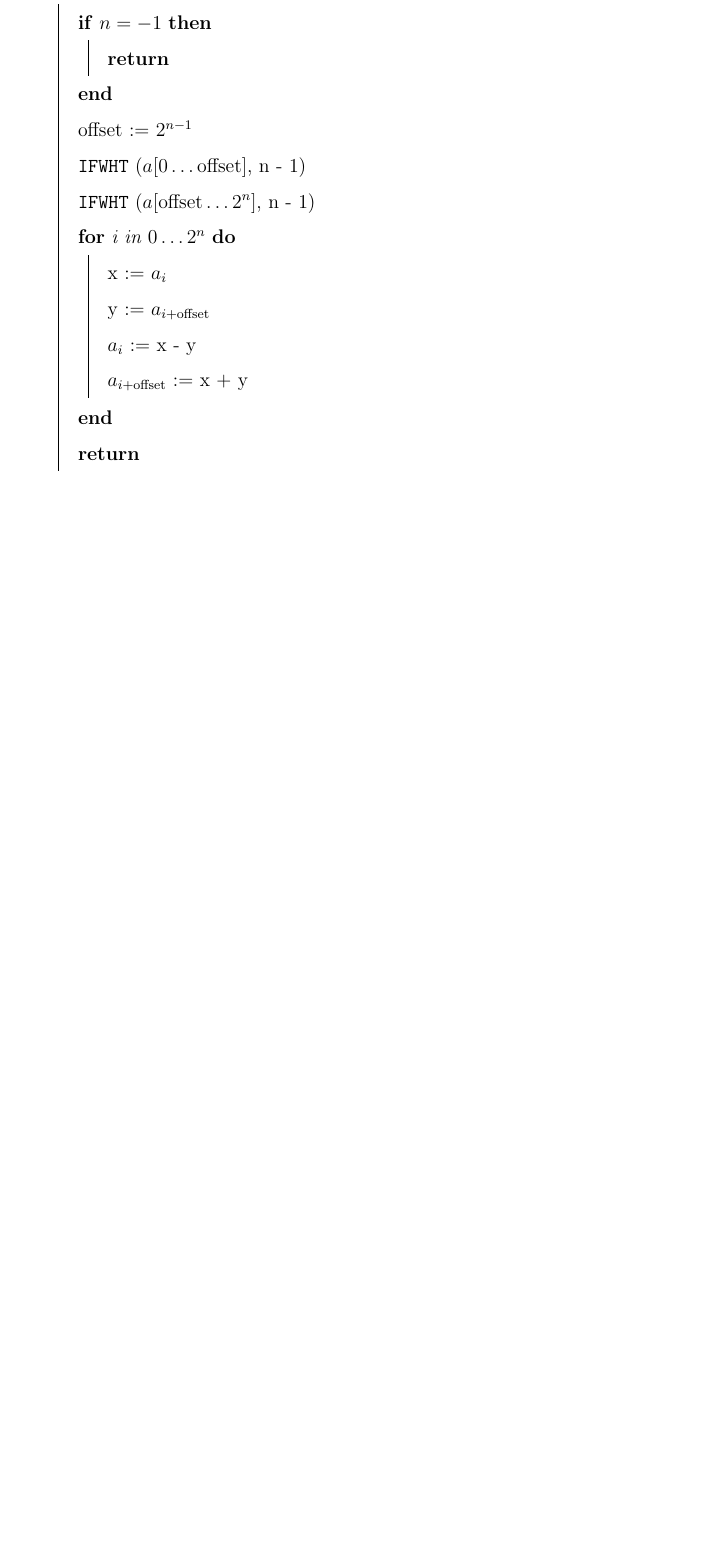
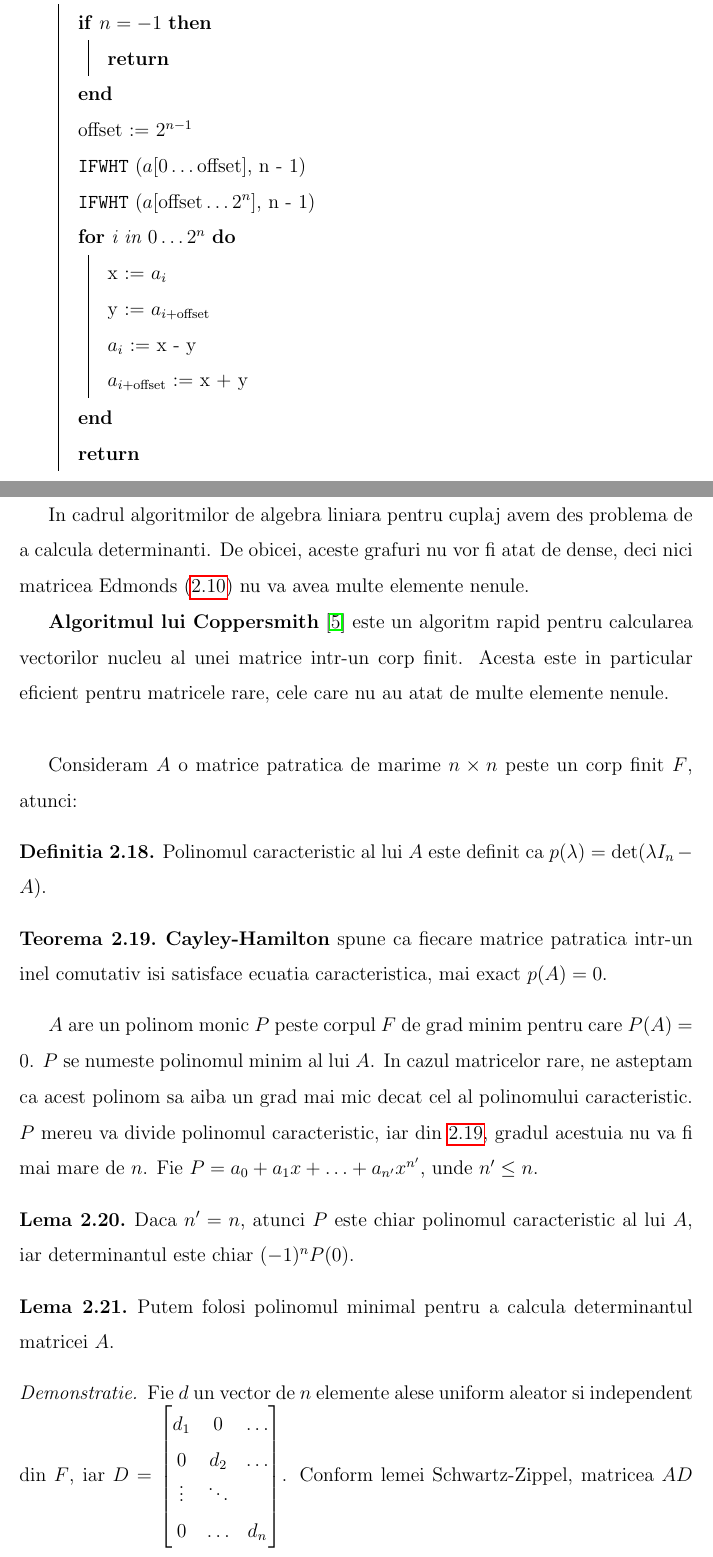
Before and after one commit to bciobanu/bachelor-thesis, a LaTeX thesis (thesis.tex, which reads chapters/context.tex): part of page 16 of 17 before the commit and two parts of pages 16 and 17 of 19 after it, the two joined at a grey line, cut so that both start at the same text, the shorter picture padded with empty space. Compiled offline with pdfLaTeX.

Commit message:
Begin black box linear algebra

```diff
--- a/chapters/context.tex
+++ b/chapters/context.tex
@@ -475,3 +475,56 @@ $\frac{1}{\sqrt{2}}$, care poate fi aplicat la final.
   }
   \;
 \end{algorithm}
+
+\pagebreak
+
+\section{Algoritmul lui Coppersmith}
+
+In cadrul algoritmilor de algebra liniara pentru cuplaj avem des problema de a
+calcula determinanti. De obicei, aceste grafuri nu vor fi atat de dense, deci
+nici matricea Edmonds (\ref{edmonds}) nu va avea multe elemente nenule.
+
+\textbf{Algoritmul lui Coppersmith} \cite{wiedemann} este un algoritm rapid pentru calcularea
+vectorilor nucleu al unei matrice intr-un corp finit. Acesta este in particular
+eficient pentru matricele rare, cele care nu au atat de multe elemente nenule. \\
+
+Consideram $A$ o matrice patratica de marime $n \times n$ peste un corp finit $F$, atunci:
+
+\begin{defn}
+  Polinomul caracteristic al lui $A$ este definit ca
+  $p(\lambda) = \det(\lambda I_{n} - A)$.
+\end{defn}
+
+\begin{thm}
+  \label{cayleyhamilton}
+  \textbf{Cayley-Hamilton} spune ca fiecare matrice patratica intr-un inel
+  comutativ isi satisface ecuatia caracteristica, mai exact $p(A) = 0$.
+\end{thm}
+
+$A$ are un polinom monic $P$ peste corpul $F$ de grad minim pentru care
+$P(A) = 0$. $P$ se numeste polinomul minim al lui $A$. In
+cazul matricelor rare, ne asteptam ca acest polinom sa aiba un grad mai mic
+decat cel al polinomului caracteristic. $P$ mereu va divide polinomul
+caracteristic, iar din \ref{cayleyhamilton}, gradul acestuia nu va fi mai mare
+de $n$. Fie $P = a_{0} + a_{1}x + \ldots + a_{n'}x^{n'}$, unde $n' \leq n$.
+
+\begin{lem}
+  \label{polminimdet}
+  Daca $n' = n$, atunci $P$ este chiar polinomul caracteristic al lui $A$, iar
+  determinantul este chiar $(-1)^{n}P(0)$.
+\end{lem}
+
+\begin{lem}
+  Putem folosi polinomul minimal pentru a calcula determinantul matricei $A$.
+\end{lem}
+
+\begin{proof}
+  Fie $d$ un vector de $n$ elemente
+  alese uniform aleator si independent din $F$, iar
+  $D =
+  \begin{bmatrix}
+    d_{1} & 0 & \dots \\
+    0 & d_{2} & \dots \\
+    \vdots & \ddots & \\
+    0 & \dots & d_{n}
+  \end{bmatrix}$. Conform lemei Schwartz-Zippel, matricea $AD$ este singulara cu
@@ -477,0 +535 @@ $\frac{1}{\sqrt{2}}$, care poate fi aplicat la final.
+\end{proof}
--- a/thesis.tex
+++ b/thesis.tex
@@ -57,11 +57,14 @@
 
 % Lema
 \theoremstyle{definition}
-  \newtheorem{lem}[thm]{Lemma}
+  \newtheorem{lem}[thm]{Lema}
 
 % Corolar
 \theoremstyle{definition}
   \newtheorem{clr}[thm]{Corolar}
+
+% Proof
+\renewcommand*{\proofname}{Demonstratie}
 
 \begin{document}
 
```
Also changed, not shown: references.bib (+14 -0 lines), chapters/context.tex (26 more changed lines).
